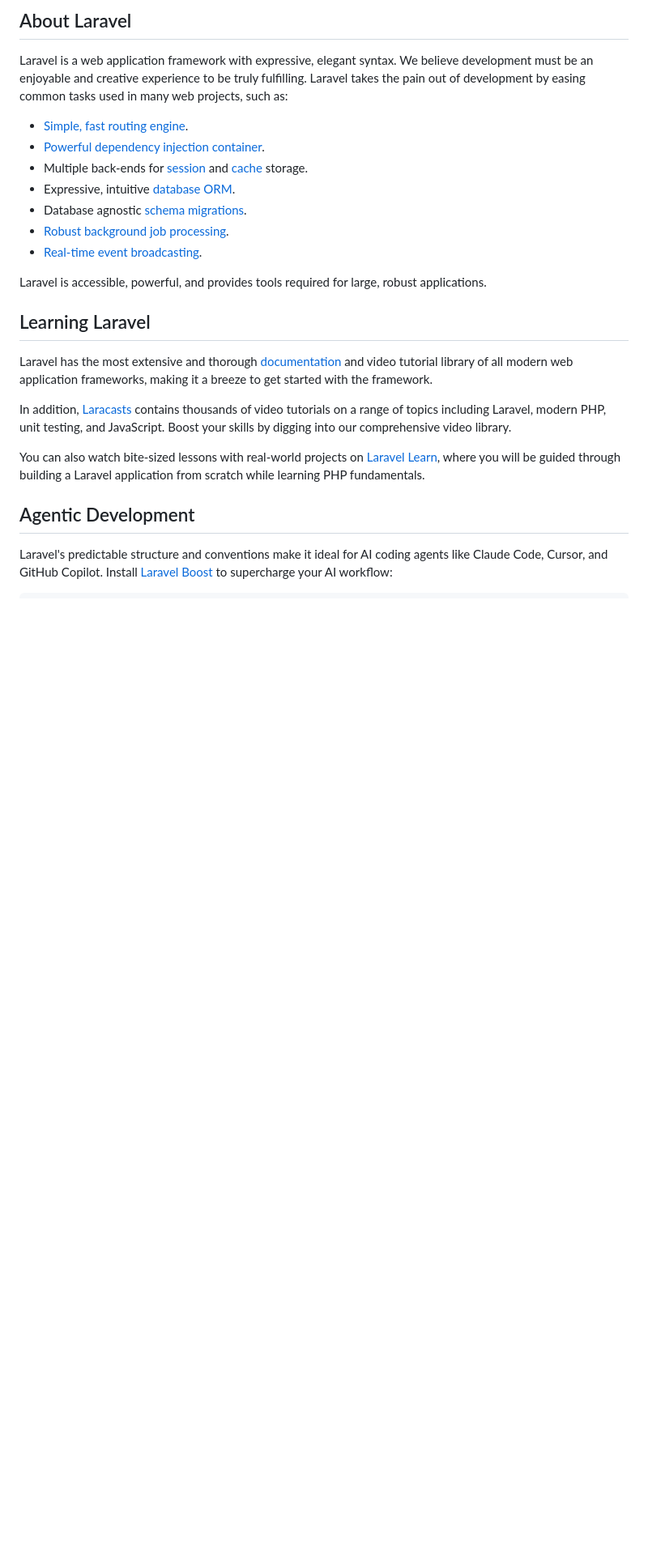
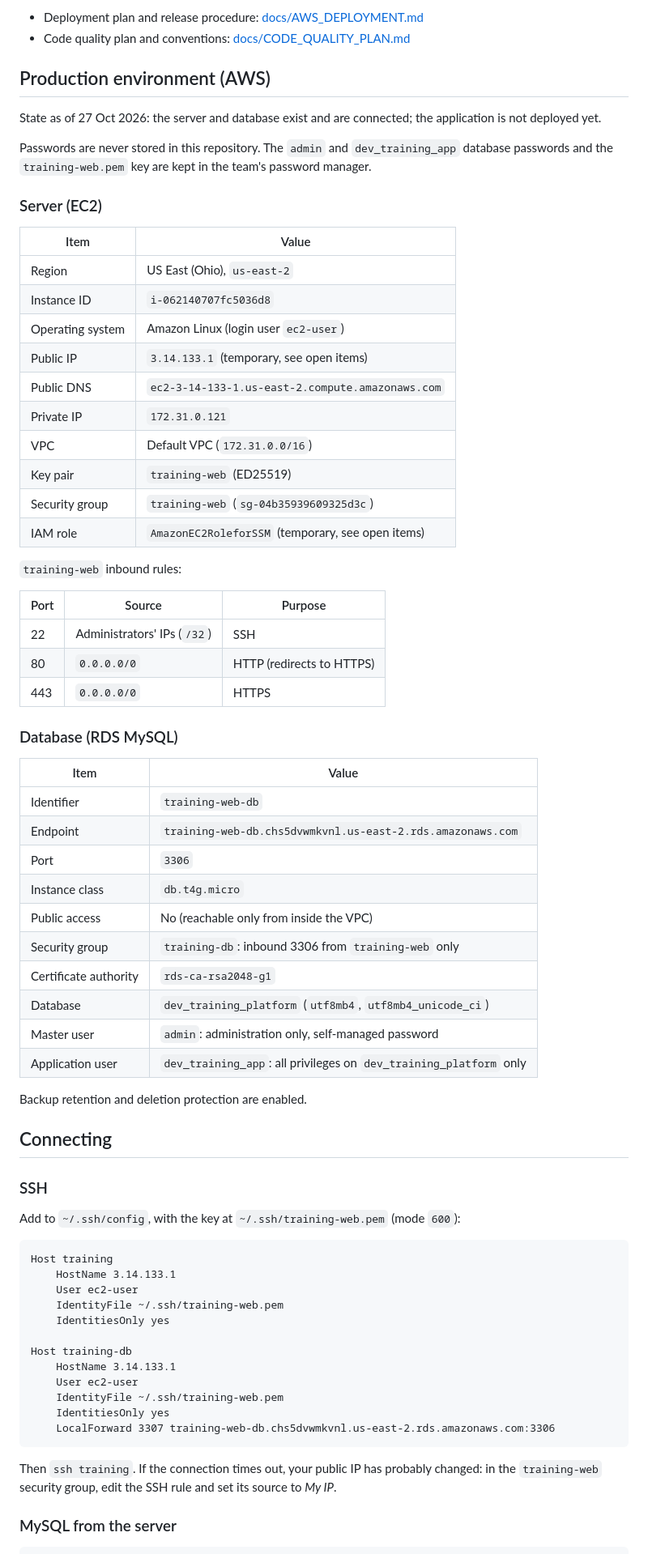
Before and after one commit to jpaldo/dev-training-platform, a Markdown page: README.md, the part around one of its changes. Shown at 81% size. Rendered like a GitHub page; blank space fills up the shorter version.

Commit message:
Document the production AWS server, database and connection setup
Co-Authored-By: Claude Opus 5.5 <noreply@anthropic.com>

````diff
--- a/README.md
+++ b/README.md
@@ -9,28 +4,76 @@
 
-## About Laravel
+- Deployment plan and release procedure: [docs/AWS_DEPLOYMENT.md](docs/AWS_DEPLOYMENT.md)
+- Code quality plan and conventions: [docs/CODE_QUALITY_PLAN.md](docs/CODE_QUALITY_PLAN.md)
 
-Laravel is a web application framework with expressive, elegant syntax. We believe development must be an enjoyable and creative experience to be truly fulfilling. Laravel takes the pain out of development by easing common tasks used in many web projects, such as:
+## Production environment (AWS)
 
-- [Simple, fast routing engine](https://laravel.com/docs/routing).
-- [Powerful dependency injection container](https://laravel.com/docs/container).
-- Multiple back-ends for [session](https://laravel.com/docs/session) and [cache](https://laravel.com/docs/cache) storage.
-- Expressive, intuitive [database ORM](https://laravel.com/docs/eloquent).
-- Database agnostic [schema migrations](https://laravel.com/docs/migrations).
-- [Robust background job processing](https://laravel.com/docs/queues).
-- [Real-time event broadcasting](https://laravel.com/docs/broadcasting).
+State as of 27 Oct 2026: the server and database exist and are connected; the application is not deployed yet.
 
-Laravel is accessible, powerful, and provides tools required for large, robust applications.
+Passwords are never stored in this repository. The `admin` and `dev_training_app` database passwords and the `training-web.pem` key are kept in the team's password manager.
 
-## Learning Laravel
+### Server (EC2)
 
-Laravel has the most extensive and thorough [documentation](https://laravel.com/docs) and video tutorial library of all modern web application frameworks, making it a breeze to get started with the framework.
+| Item | Value |
+|---|---|
+| Region | US East (Ohio), `us-east-2` |
+| Instance ID | `i-062140707fc5036d8` |
+| Operating system | Amazon Linux (login user `ec2-user`) |
+| Public IP | `3.14.133.1` (temporary, see open items) |
+| Public DNS | `ec2-3-14-133-1.us-east-2.compute.amazonaws.com` |
+| Private IP | `172.31.0.121` |
+| VPC | Default VPC (`172.31.0.0/16`) |
+| Key pair | `training-web` (ED25519) |
+| Security group | `training-web` (`sg-04b35939609325d3c`) |
+| IAM role | `AmazonEC2RoleforSSM` (temporary, see open items) |
 
-In addition, [Laracasts](https://laracasts.com) contains thousands of video tutorials on a range of topics including Laravel, modern PHP, unit testing, and JavaScript. Boost your skills by digging into our comprehensive video library.
+`training-web` inbound rules:
 
-You can also watch bite-sized lessons with real-world projects on [Laravel Learn](https://laravel.com/learn), where you will be guided through building a Laravel application from scratch while learning PHP fundamentals.
+| Port | Source | Purpose |
+|---|---|---|
+| 22 | Administrators' IPs (`/32`) | SSH |
+| 80 | `0.0.0.0/0` | HTTP (redirects to HTTPS) |
+| 443 | `0.0.0.0/0` | HTTPS |
 
-## Agentic Development
+### Database (RDS MySQL)
 
-Laravel's predictable structure and conventions make it ideal for AI coding agents like Claude Code, Cursor, and GitHub Copilot. Install [Laravel Boost](https://laravel.com/docs/ai) to supercharge your AI workflow:
+| Item | Value |
+|---|---|
+| Identifier | `training-web-db` |
+| Endpoint | `training-web-db.chs5dvwmkvnl.us-east-2.rds.amazonaws.com` |
+| Port | `3306` |
+| Instance class | `db.t4g.micro` |
+| Public access | No (reachable only from inside the VPC) |
+| Security group | `training-db`: inbound 3306 from `training-web` only |
+| Certificate authority | `rds-ca-rsa2048-g1` |
+| Database | `dev_training_platform` (`utf8mb4`, `utf8mb4_unicode_ci`) |
+| Master user | `admin`: administration only, self-managed password |
+| Application user | `dev_training_app`: all privileges on `dev_training_platform` only |
+
+Backup retention and deletion protection are enabled.
+
+## Connecting
+
+### SSH
+
+Add to `~/.ssh/config`, with the key at `~/.ssh/training-web.pem` (mode `600`):
+
+```
+Host training
+    HostName 3.14.133.1
+    User ec2-user
+    IdentityFile ~/.ssh/training-web.pem
+    IdentitiesOnly yes
+
+Host training-db
+    HostName 3.14.133.1
+    User ec2-user
+    IdentityFile ~/.ssh/training-web.pem
+    IdentitiesOnly yes
+    LocalForward 3307 training-web-db.chs5dvwmkvnl.us-east-2.rds.amazonaws.com:3306
+```
+
+Then `ssh training`. If the connection times out, your public IP has probably changed: in the `training-web` security group, edit the SSH rule and set its source to *My IP*.
+
+### MySQL from the server
 
 ```bash
````
Also changed, not shown: other parts of README.md (+37 -19 lines).
